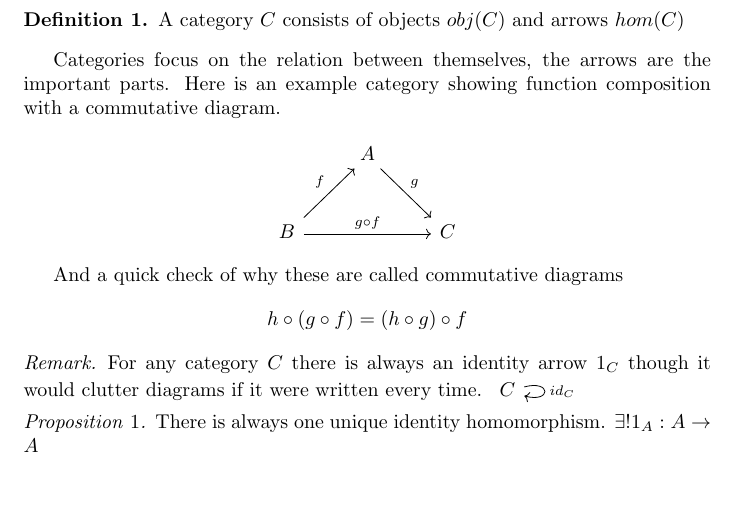
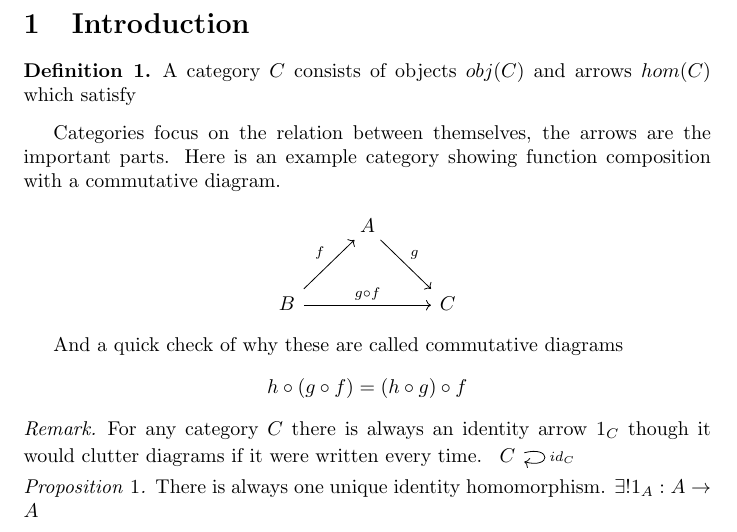
Before and after one commit to ransomts/Category-Theory-Notes, a LaTeX document (notes.tex, which reads introduction.tex): part of page 1 of 3, cut at the place of the change, the shorter picture padded with empty space. Compiled offline with pdfLaTeX.

Commit message:
Auto-format is not that bad...?
It's probably pretty bad

```diff
--- a/introduction.tex
+++ b/introduction.tex
@@ -1,5 +1,8 @@
+
+\section{Introduction}
+
 \begin{definition}
-  A category $C$ consists of objects $obj(C)$ and arrows $hom(C)$
+  A category $C$ consists of objects $obj(C)$ and arrows $hom(C)$ which satisfy
 \end{definition}
 
 Categories focus on the relation between themselves,
```
Also changed, not shown: initials_terminals.tex (indentation only).
